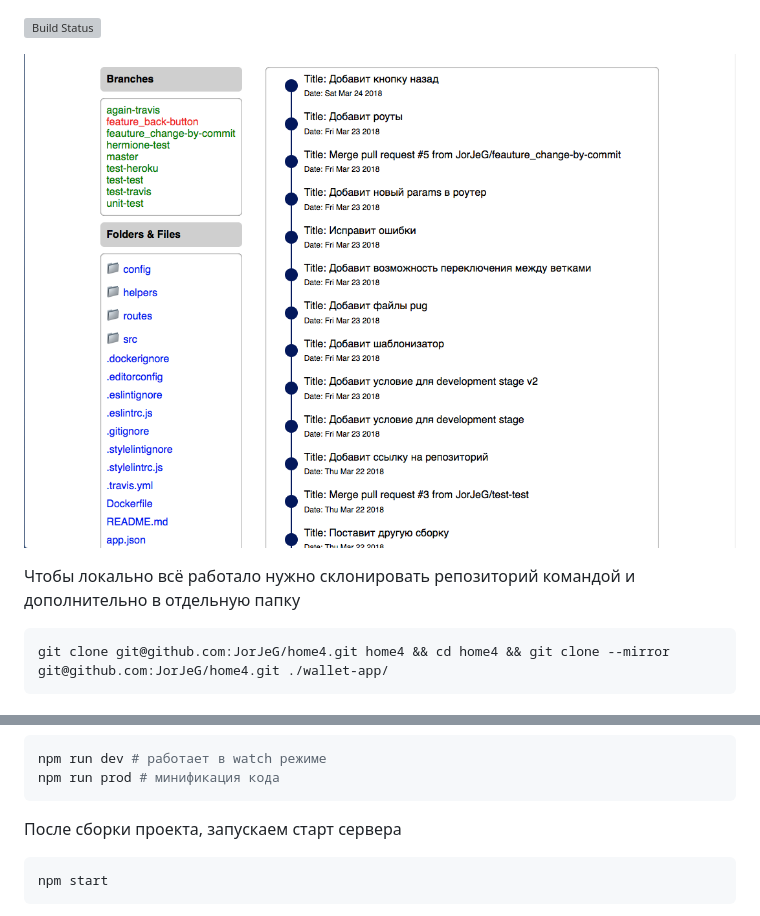
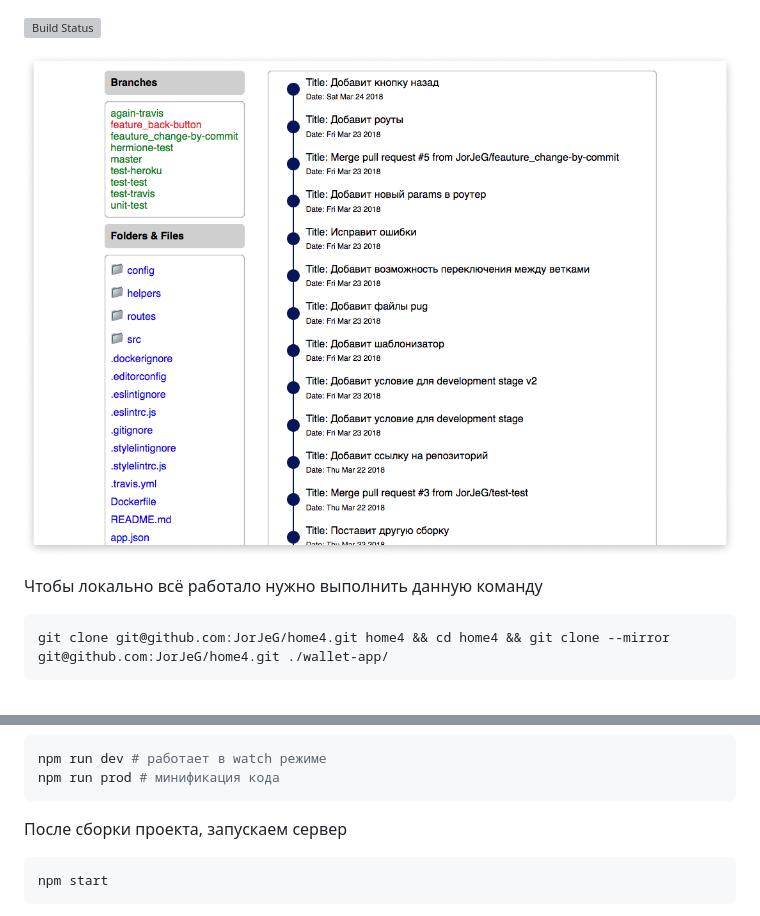
Before and after one commit to JorJeG/home4, a Markdown page: README.md, 2 parts joined by grey strips. GitHub-like rendering; pictures changed too: src/img/main-page2.png (added); grey boxes are pictures that could not be loaded.

Commit message:
Небольшие правки картинки и readme

````diff
--- a/README.md
+++ b/README.md
@@ -1,8 +1,8 @@
 [![Build Status](https://travis-ci.org/JorJeG/home4.svg?branch=master)](https://travis-ci.org/JorJeG/home4)
 
-![Main page](src/img/main-page.png)
+![Main page](src/img/main-page2.png)
 
-Чтобы локально всё работало нужно склонировать репозиторий командой и дополнительно в отдельную папку
+Чтобы локально всё работало нужно выполнить данную команду
 ```bash
 git clone git@github.com:JorJeG/home4.git home4 && cd home4 && git clone --mirror git@github.com:JorJeG/home4.git ./wallet-app/
 ```
@@ -33,7 +33,7 @@ npm run dev # работает в watch режиме
 npm run prod # минификация кода
 ```
 
-После сборки проекта, запускаем старт сервера
+После сборки проекта, запускаем сервер
 ```bash
 npm start
 ```
````
